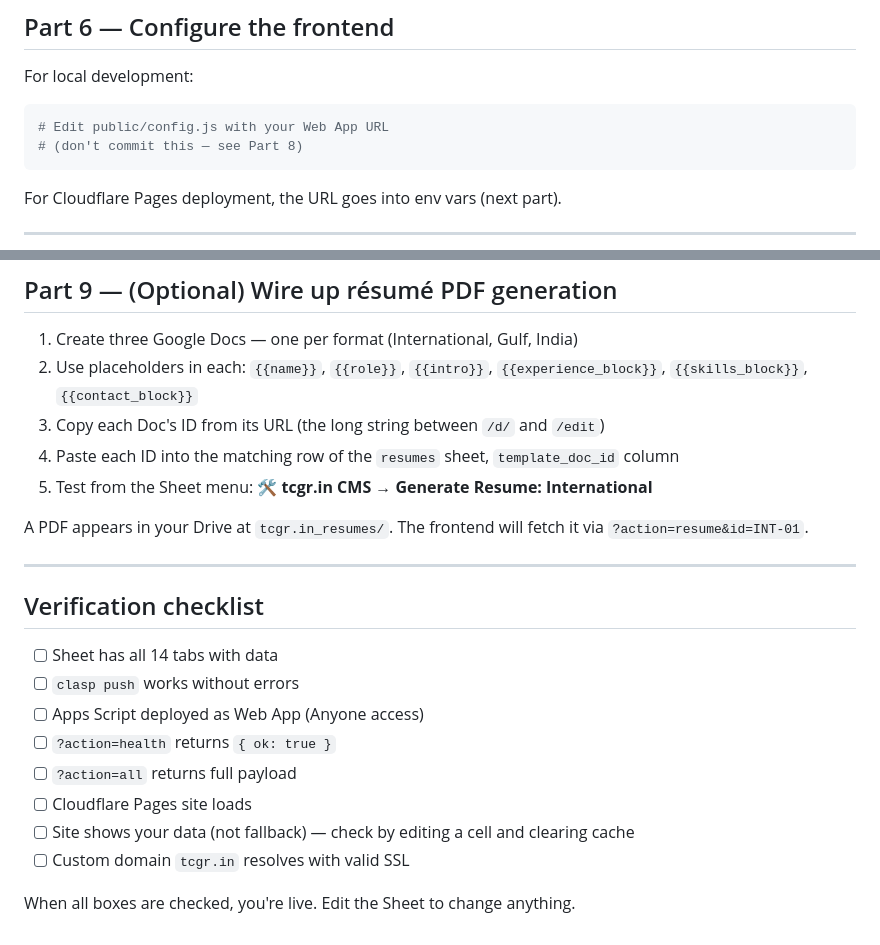
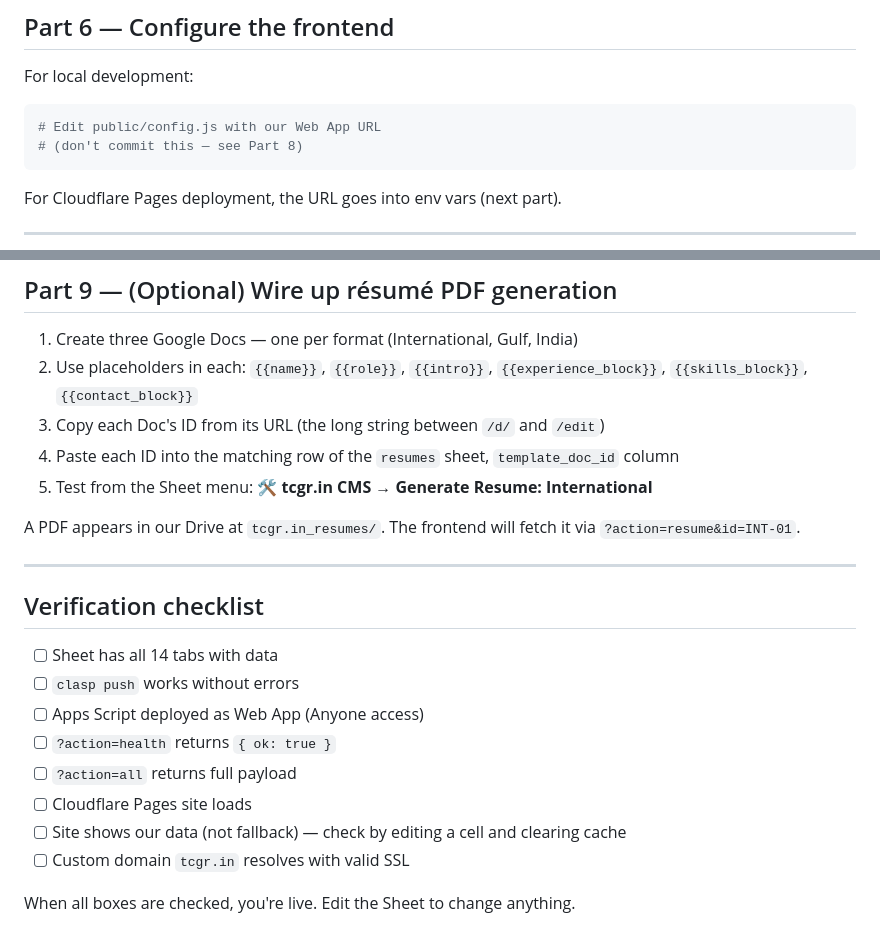
Before and after one commit to Chandrraagupthaareddey/tcgr-portfolio, a Markdown page: docs/SETUP.md, 2 parts joined by grey strips. Rendered like a GitHub page.

````diff
--- a/docs/SETUP.md
+++ b/docs/SETUP.md
@@ -113,7 +113,7 @@ In the Apps Script editor:
 For local development:
 
 ```bash
-# Edit public/config.js with your Web App URL
+# Edit public/config.js with our Web App URL
 # (don't commit this — see Part 8)
 ```
 
@@ -168,7 +168,7 @@ git update-index --no-skip-worktree public/config.js
 4. Paste each ID into the matching row of the `resumes` sheet, `template_doc_id` column
 5. Test from the Sheet menu: **🛠 tcgr.in CMS → Generate Resume: International**
 
-A PDF appears in your Drive at `tcgr.in_resumes/`. The frontend will fetch it via `?action=resume&id=INT-01`.
+A PDF appears in our Drive at `tcgr.in_resumes/`. The frontend will fetch it via `?action=resume&id=INT-01`.
 
 ---
 
@@ -180,7 +180,7 @@ A PDF appears in your Drive at `tcgr.in_resumes/`. The frontend will fetch it vi
 - [ ] `?action=health` returns `{ ok: true }`
 - [ ] `?action=all` returns full payload
 - [ ] Cloudflare Pages site loads
-- [ ] Site shows your data (not fallback) — check by editing a cell and clearing cache
+- [ ] Site shows our data (not fallback) — check by editing a cell and clearing cache
 - [ ] Custom domain `tcgr.in` resolves with valid SSL
 
 When all boxes are checked, you're live. Edit the Sheet to change anything.
````
Also changed, not shown: other parts of docs/SETUP.md (+7 -7 lines), docs/SECURITY.md (+7 -7 lines).
